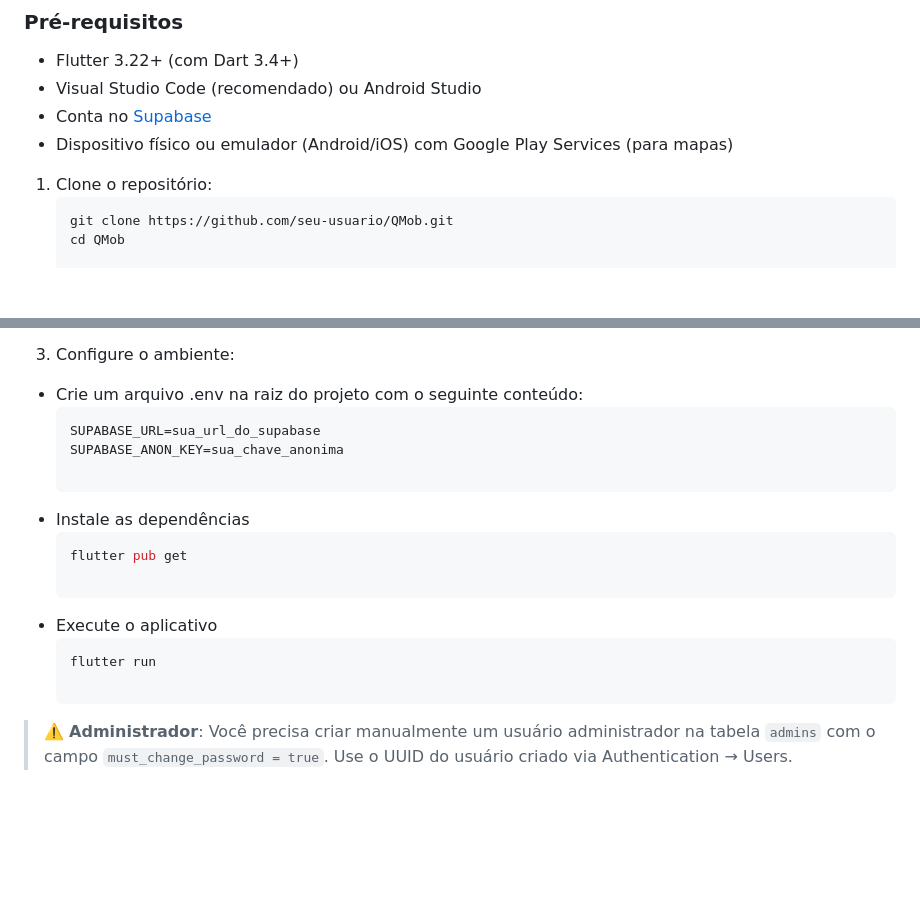
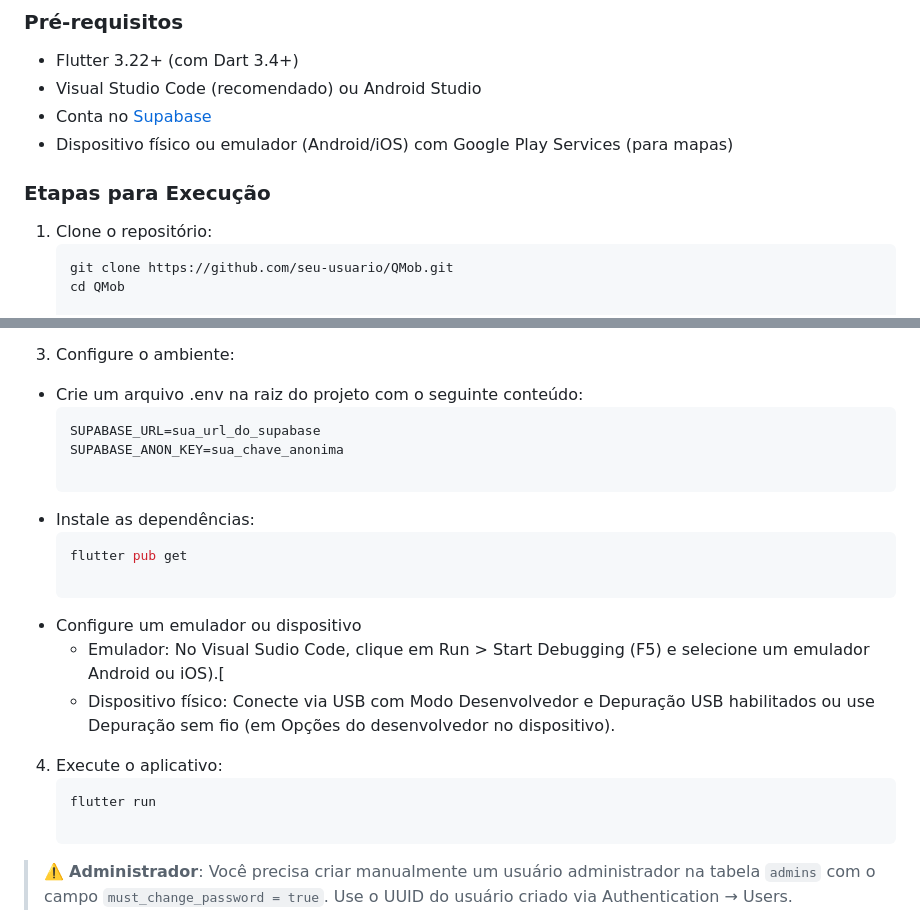
Before and after one commit to braraujo-dev/QMob, a Markdown page: README.md, 2 parts joined by grey strips. GitHub-like rendering; blank space fills up the shorter version.

````diff
--- a/README.md
+++ b/README.md
@@ -122,6 +122,8 @@ A injeção de dependências é feita com **GetIt**, e o estado da UI é gerenci
 - Conta no [Supabase](https://supabase.com/)
 - Dispositivo físico ou emulador (Android/iOS) com Google Play Services (para mapas)
 
+### Etapas para Execução
+
 1. Clone o repositório:
    ```bash
    git clone https://github.com/seu-usuario/QMob.git
@@ -135,19 +137,22 @@ A injeção de dependências é feita com **GetIt**, e o estado da UI é gerenci
 - Obtenha a URL do projeto e a chave anônima (anon key).
 
 3. Configure o ambiente:
-
 - Crie um arquivo .env na raiz do projeto com o seguinte conteúdo:
   ```env
   SUPABASE_URL=sua_url_do_supabase
   SUPABASE_ANON_KEY=sua_chave_anonima
 
-- Instale as dependências
+- Instale as dependências:
   ```bash
   flutter pub get
 
-- Execute o aplicativo
-  ```bash
-  flutter run
+- Configure um emulador ou dispositivo
+  - Emulador: No Visual Sudio Code, clique em Run > Start Debugging (F5) e selecione um emulador Android ou iOS).[
+  - Dispositivo físico: Conecte via USB com Modo Desenvolvedor e Depuração USB habilitados ou use Depuração sem fio (em Opções do desenvolvedor no dispositivo).
+
+4. Execute o aplicativo:
+    ```bash
+    flutter run
 
 > ⚠️ **Administrador**: Você precisa criar manualmente um usuário administrador na tabela `admins` com o campo `must_change_password = true`. Use o UUID do usuário criado via Authentication → Users.
 
````
